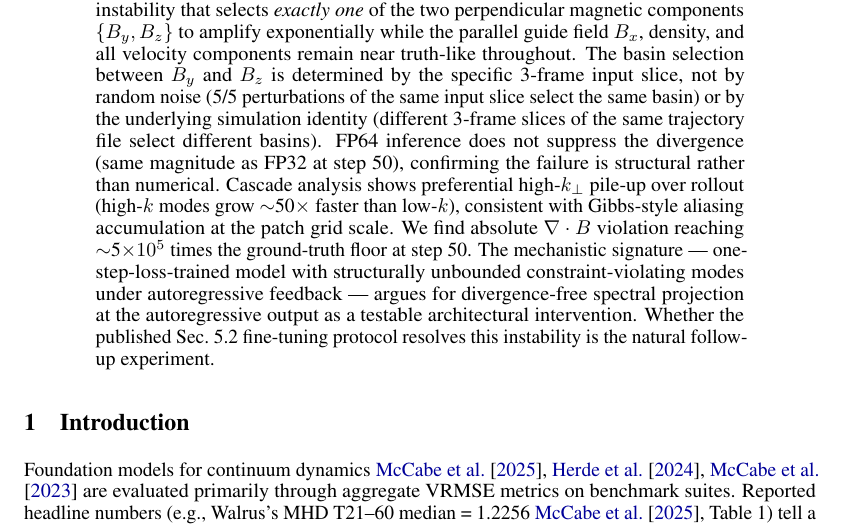
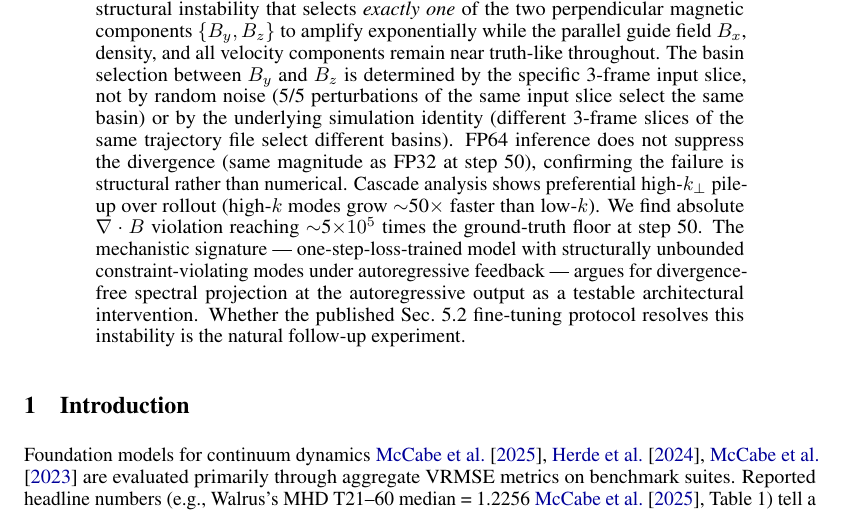
Before and after one commit to sdelaurentiis123/well-work, a LaTeX paper (p2-walrus/paper/main.tex): part of page 1 of 7, cut so that both start at the same text. Compiled offline with pdfLaTeX.

Commit message:
Abstract: delete the Gibbs-aliasing claim

```diff
--- a/p2-walrus/paper/main.tex
+++ b/p2-walrus/paper/main.tex
@@ -26,7 +26,7 @@ A Structural Basin Instability in the Perpendicular Magnetic Plane}
 \maketitle
 
 \begin{abstract}
-We apply the physics-feature diagnostic suite from~\cite{delaurentiis2026paper1} to zero-shot pretrained Walrus 1.3B~\cite{mccabe2025walrus} on the same 10 sub-Alfv\'enic ($M_A$=0.7) MHD\_64 test trajectories used in that work. Walrus's published Table 1 entry (T21--60 median VRMSE = 1.2256 on MHD) is for the model fine-tuned on MHD per the cross-domain protocol of Sec.~5.2 of the Walrus paper (additional 500K samples); no comparable zero-shot VRMSE table entry is published, so this study is a characterization rather than a benchmark. Step-1 prediction is excellent (VRMSE 0.10, the best of all four configurations evaluated, including Paper 1's three FNO baselines), confirming that one-step MHD physics is well learned. Past rollout step $\sim$20, however, every test trajectory diverges into a structural instability that selects \emph{exactly one} of the two perpendicular magnetic components $\{B_y, B_z\}$ to amplify exponentially while the parallel guide field $B_x$, density, and all velocity components remain near truth-like throughout. The basin selection between $B_y$ and $B_z$ is determined by the specific 3-frame input slice, not by random noise (5/5 perturbations of the same input slice select the same basin) or by the underlying simulation identity (different 3-frame slices of the same trajectory file select different basins). FP64 inference does not suppress the divergence (same magnitude as FP32 at step 50), confirming the failure is structural rather than numerical. Cascade analysis shows preferential high-$k_\perp$ pile-up over rollout (high-$k$ modes grow $\sim$50$\times$ faster than low-$k$), consistent with Gibbs-style aliasing accumulation at the patch grid scale. We find absolute $\nabla\cdot B$ violation reaching $\sim$5$\times 10^5$ times the ground-truth floor at step 50. The mechanistic signature --- one-step-loss-trained model with structurally unbounded constraint-violating modes under autoregressive feedback --- argues for divergence-free spectral projection at the autoregressive output as a testable architectural intervention. Whether the published Sec.~5.2 fine-tuning protocol resolves this instability is the natural follow-up experiment.
+We apply the physics-feature diagnostic suite from~\cite{delaurentiis2026paper1} to zero-shot pretrained Walrus 1.3B~\cite{mccabe2025walrus} on the same 10 sub-Alfv\'enic ($M_A$=0.7) MHD\_64 test trajectories used in that work. Walrus's published Table 1 entry (T21--60 median VRMSE = 1.2256 on MHD) is for the model fine-tuned on MHD per the cross-domain protocol of Sec.~5.2 of the Walrus paper (additional 500K samples); no comparable zero-shot VRMSE table entry is published, so this study is a characterization rather than a benchmark. Step-1 prediction is excellent (VRMSE 0.10, the best of all four configurations evaluated, including Paper 1's three FNO baselines), confirming that one-step MHD physics is well learned. Past rollout step $\sim$20, however, every test trajectory diverges into a structural instability that selects \emph{exactly one} of the two perpendicular magnetic components $\{B_y, B_z\}$ to amplify exponentially while the parallel guide field $B_x$, density, and all velocity components remain near truth-like throughout. The basin selection between $B_y$ and $B_z$ is determined by the specific 3-frame input slice, not by random noise (5/5 perturbations of the same input slice select the same basin) or by the underlying simulation identity (different 3-frame slices of the same trajectory file select different basins). FP64 inference does not suppress the divergence (same magnitude as FP32 at step 50), confirming the failure is structural rather than numerical. Cascade analysis shows preferential high-$k_\perp$ pile-up over rollout (high-$k$ modes grow $\sim$50$\times$ faster than low-$k$). We find absolute $\nabla\cdot B$ violation reaching $\sim$5$\times 10^5$ times the ground-truth floor at step 50. The mechanistic signature --- one-step-loss-trained model with structurally unbounded constraint-violating modes under autoregressive feedback --- argues for divergence-free spectral projection at the autoregressive output as a testable architectural intervention. Whether the published Sec.~5.2 fine-tuning protocol resolves this instability is the natural follow-up experiment.
 \end{abstract}
 
 \section{Introduction}
```
